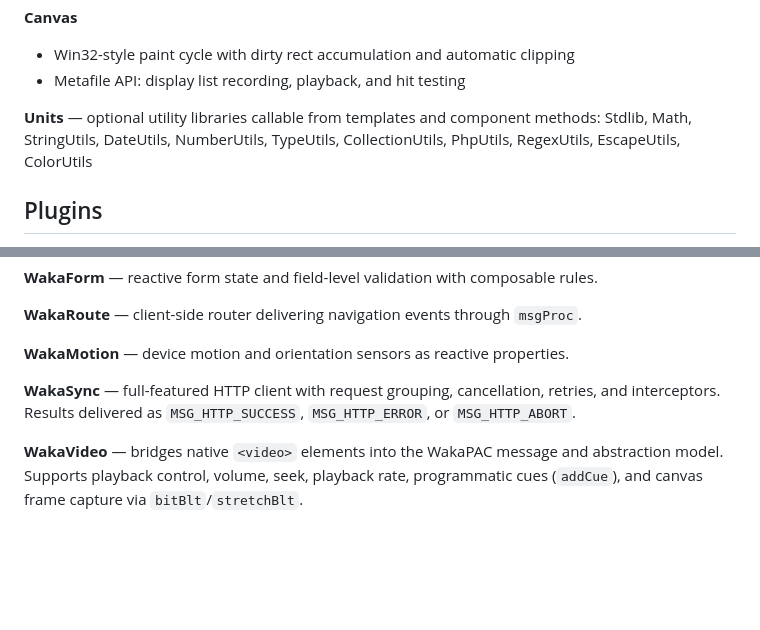
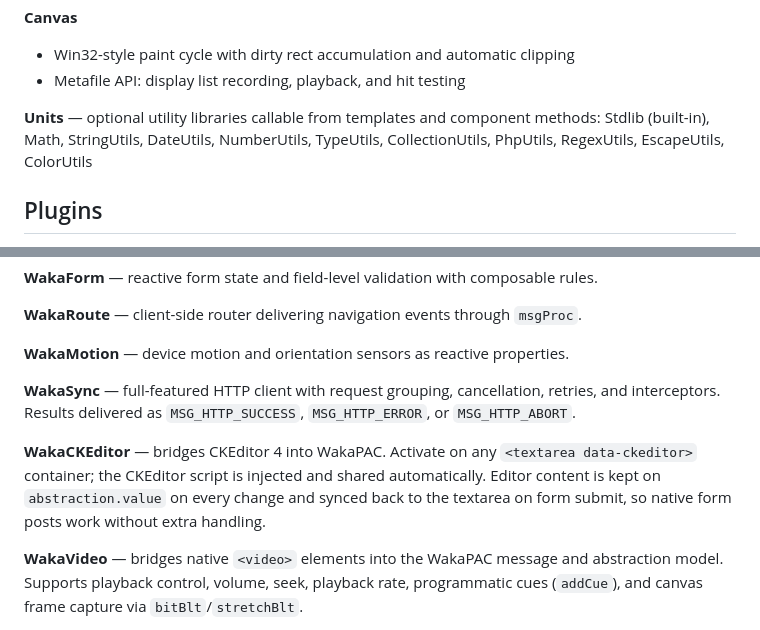
Before and after one commit to quellabs/wakapac, a Markdown page: README.md, 2 parts joined by grey strips. Drawn GitHub-style; blank space fills up the shorter version.

Commit message:
Extended README.md

```diff
--- a/README.md
+++ b/README.md
@@ -44,7 +44,7 @@ Two-way binding, reactive updates, zero configuration.
 - Metafile API: display list recording, playback, and hit testing
 
 **Units** — optional utility libraries callable from templates and component methods:
-Stdlib, Math, StringUtils, DateUtils, NumberUtils, TypeUtils, CollectionUtils, PhpUtils, RegexUtils, EscapeUtils, ColorUtils
+Stdlib (built-in), Math, StringUtils, DateUtils, NumberUtils, TypeUtils, CollectionUtils, PhpUtils, RegexUtils, EscapeUtils, ColorUtils
 
 ## Plugins
 
@@ -60,6 +60,8 @@ Stdlib, Math, StringUtils, DateUtils, NumberUtils, TypeUtils, CollectionUtils, P
 
 **WakaSync** — full-featured HTTP client with request grouping, cancellation, retries, and interceptors. Results delivered as `MSG_HTTP_SUCCESS`, `MSG_HTTP_ERROR`, or `MSG_HTTP_ABORT`.
 
+**WakaCKEditor** — bridges CKEditor 4 into WakaPAC. Activate on any `<textarea data-ckeditor>` container; the CKEditor script is injected and shared automatically. Editor content is kept on `abstraction.value` on every change and synced back to the textarea on form submit, so native form posts work without extra handling.
+
 **WakaVideo** — bridges native `<video>` elements into the WakaPAC message and abstraction model. Supports playback control, volume, seek, playback rate, programmatic cues (`addCue`), and canvas frame capture via `bitBlt`/`stretchBlt`.
 
 **WakaYouTube** — bridges the YouTube IFrame API into WakaPAC. Activate on any `<div data-youtube-id="...">` container; the API script is injected and shared automatically. Supports playback control, volume, seek, and mute.
```
